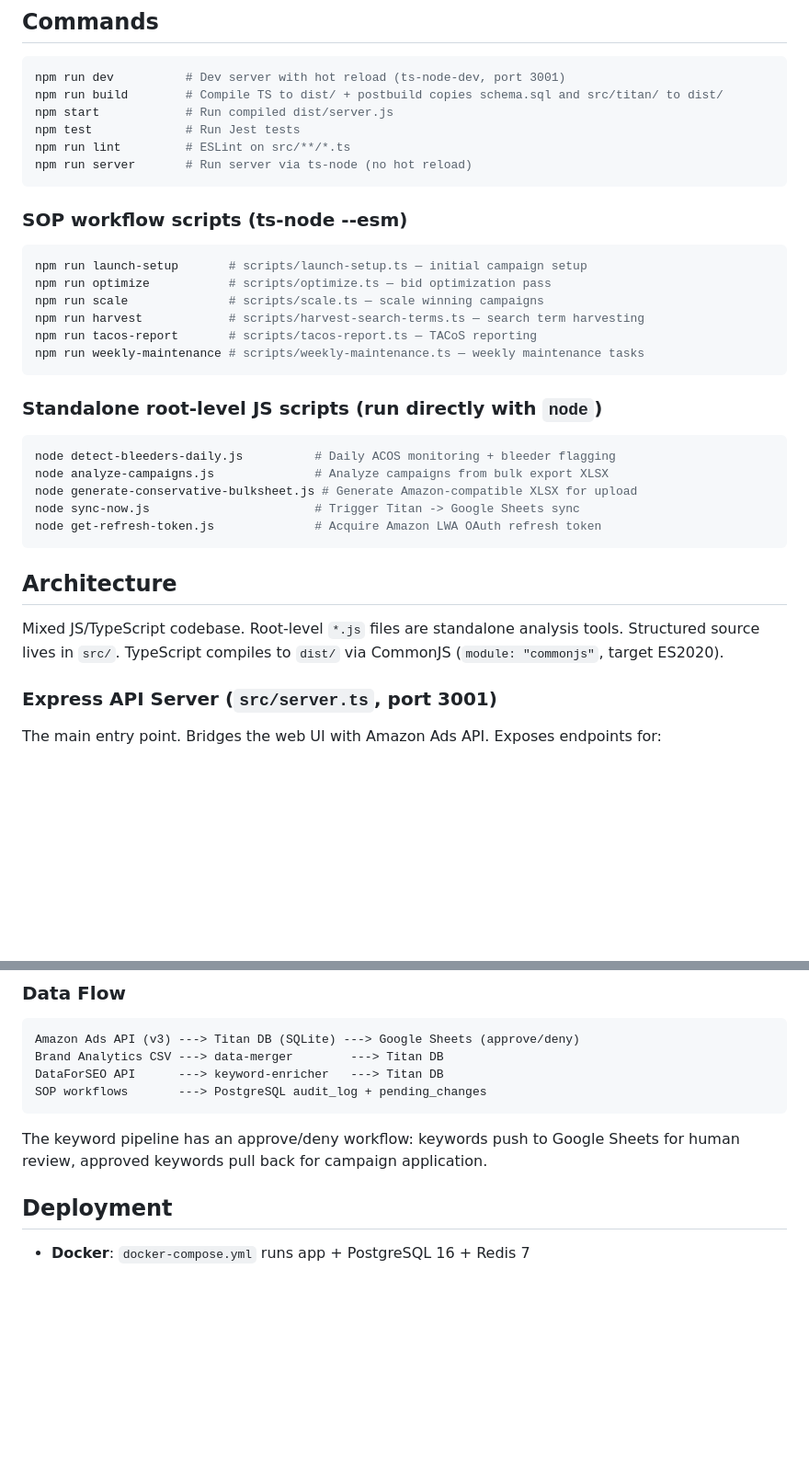
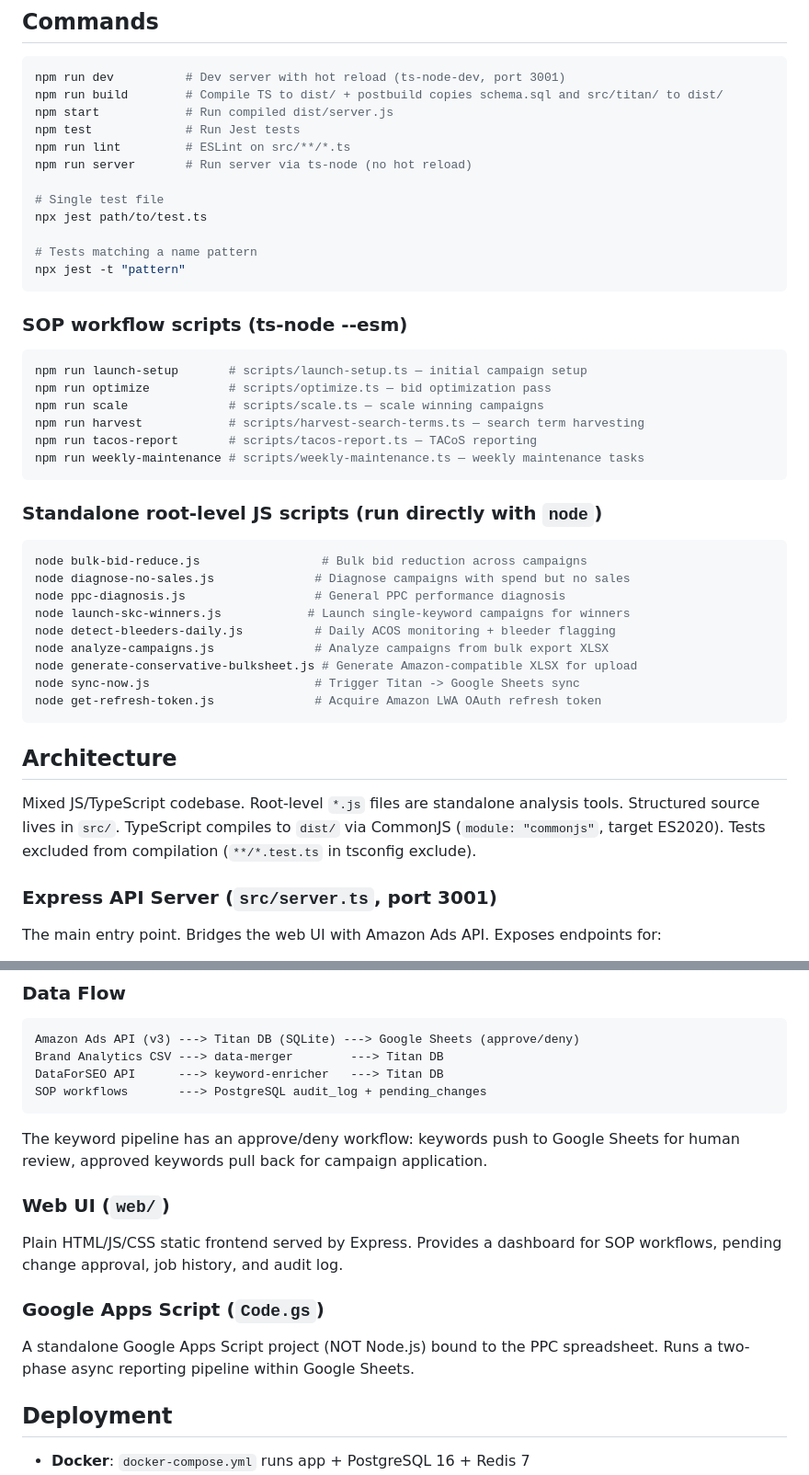
Before and after one commit to aattaran/amazon_ppc, a Markdown page: CLAUDE.md, 2 parts joined by grey strips. Shown at 92% size. Rendered like a GitHub page; blank space fills up the shorter version.

````diff
--- a/CLAUDE.md
+++ b/CLAUDE.md
@@ -11,6 +11,12 @@ npm start            # Run compiled dist/server.js
 npm test             # Run Jest tests
 npm run lint         # ESLint on src/**/*.ts
 npm run server       # Run server via ts-node (no hot reload)
+
+# Single test file
+npx jest path/to/test.ts
+
+# Tests matching a name pattern
+npx jest -t "pattern"
 ```
 
 ### SOP workflow scripts (ts-node --esm)
@@ -27,6 +33,10 @@ npm run weekly-maintenance # scripts/weekly-maintenance.ts — weekly maintenanc
 ### Standalone root-level JS scripts (run directly with `node`)
 
 ```bash
+node bulk-bid-reduce.js                 # Bulk bid reduction across campaigns
+node diagnose-no-sales.js              # Diagnose campaigns with spend but no sales
+node ppc-diagnosis.js                  # General PPC performance diagnosis
+node launch-skc-winners.js            # Launch single-keyword campaigns for winners
 node detect-bleeders-daily.js          # Daily ACOS monitoring + bleeder flagging
 node analyze-campaigns.js              # Analyze campaigns from bulk export XLSX
 node generate-conservative-bulksheet.js # Generate Amazon-compatible XLSX for upload
@@ -36,7 +46,7 @@ node get-refresh-token.js              # Acquire Amazon LWA OAuth refresh token
 
 ## Architecture
 
-Mixed JS/TypeScript codebase. Root-level `*.js` files are standalone analysis tools. Structured source lives in `src/`. TypeScript compiles to `dist/` via CommonJS (`module: "commonjs"`, target ES2020).
+Mixed JS/TypeScript codebase. Root-level `*.js` files are standalone analysis tools. Structured source lives in `src/`. TypeScript compiles to `dist/` via CommonJS (`module: "commonjs"`, target ES2020). Tests excluded from compilation (`**/*.test.ts` in tsconfig exclude).
 
 ### Express API Server (`src/server.ts`, port 3001)
 
@@ -97,6 +111,14 @@ SOP workflows       ---> PostgreSQL audit_log + pending_changes
 ```
 
 The keyword pipeline has an approve/deny workflow: keywords push to Google Sheets for human review, approved keywords pull back for campaign application.
+
+### Web UI (`web/`)
+
+Plain HTML/JS/CSS static frontend served by Express. Provides a dashboard for SOP workflows, pending change approval, job history, and audit log.
+
+### Google Apps Script (`Code.gs`)
+
+A standalone Google Apps Script project (NOT Node.js) bound to the PPC spreadsheet. Runs a two-phase async reporting pipeline within Google Sheets.
 
 ## Deployment
 
````
Also changed, not shown: other parts of CLAUDE.md (+4 -0 lines), docs/sellermate_current_rules.md (added, +189 -0 lines).
